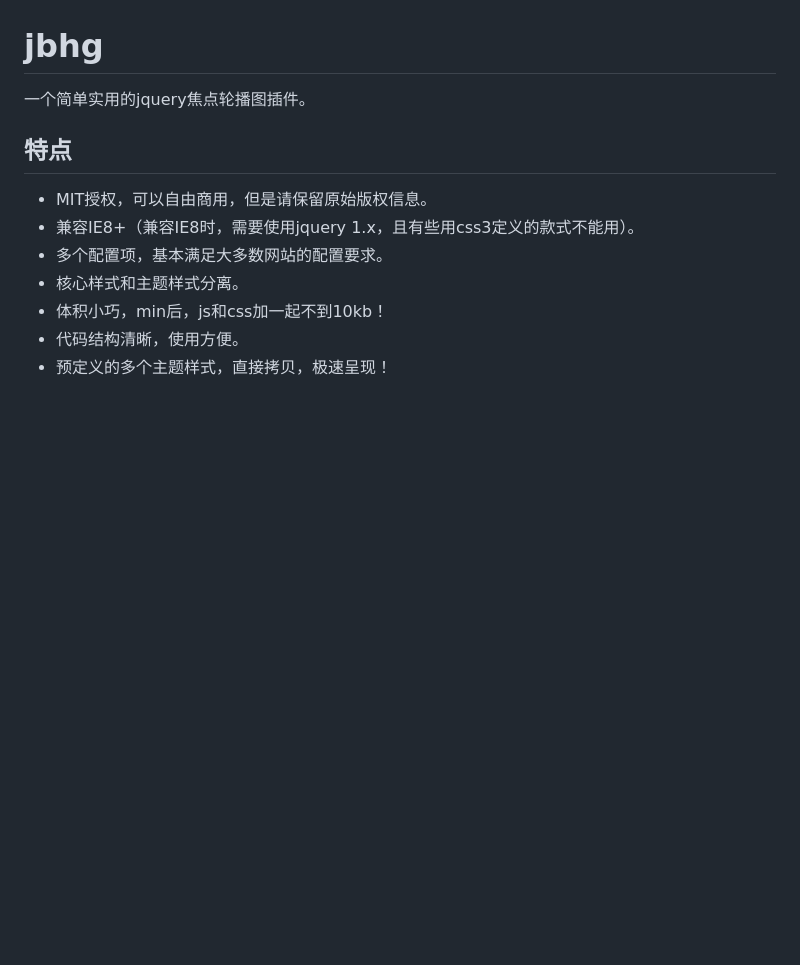
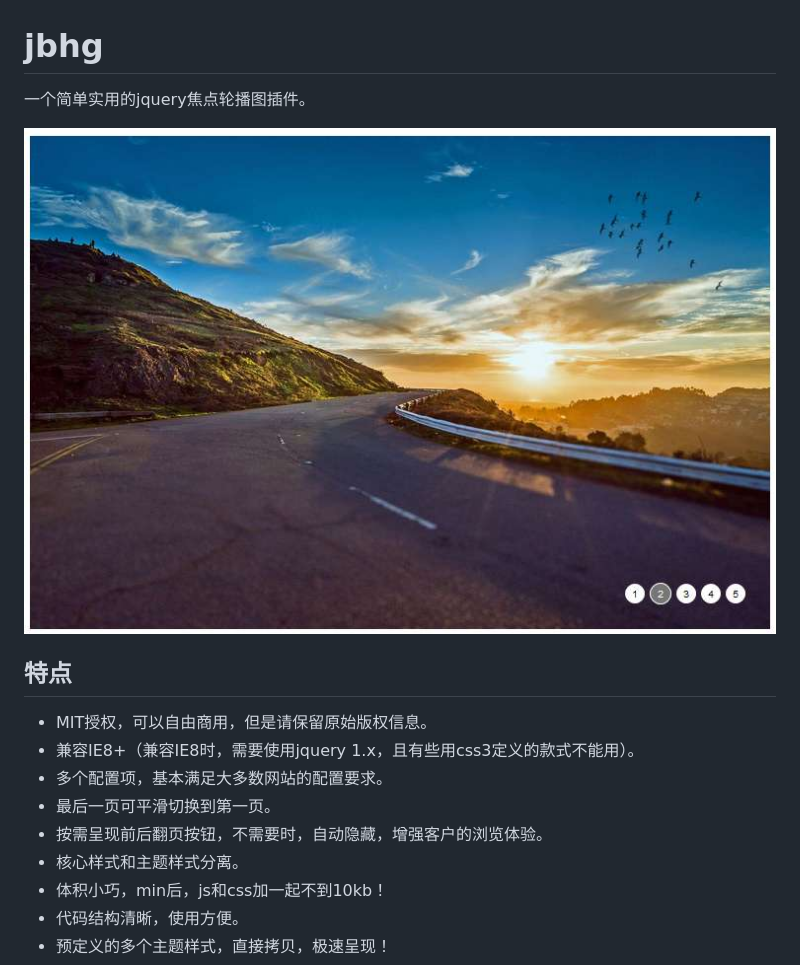
Before and after one commit to zeupin/jbhg, a Markdown page: README.md, the part around the change. GitHub-like rendering; pictures changed too: demo.jpg (added); blank space fills up the shorter version.

Commit message:
示例截图

```diff
--- a/README.md
+++ b/README.md
@@ -1,12 +1,16 @@
 # jbhg
 
 一个简单实用的jquery焦点轮播图插件。
+
+![](demo.jpg)
 
 ## 特点
 
 * MIT授权，可以自由商用，但是请保留原始版权信息。
 * 兼容IE8+（兼容IE8时，需要使用jquery 1.x，且有些用css3定义的款式不能用）。
 * 多个配置项，基本满足大多数网站的配置要求。
+* 最后一页可平滑切换到第一页。
+* 按需呈现前后翻页按钮，不需要时，自动隐藏，增强客户的浏览体验。
 * 核心样式和主题样式分离。
 * 体积小巧，min后，js和css加一起不到10kb！
 * 代码结构清晰，使用方便。
```
